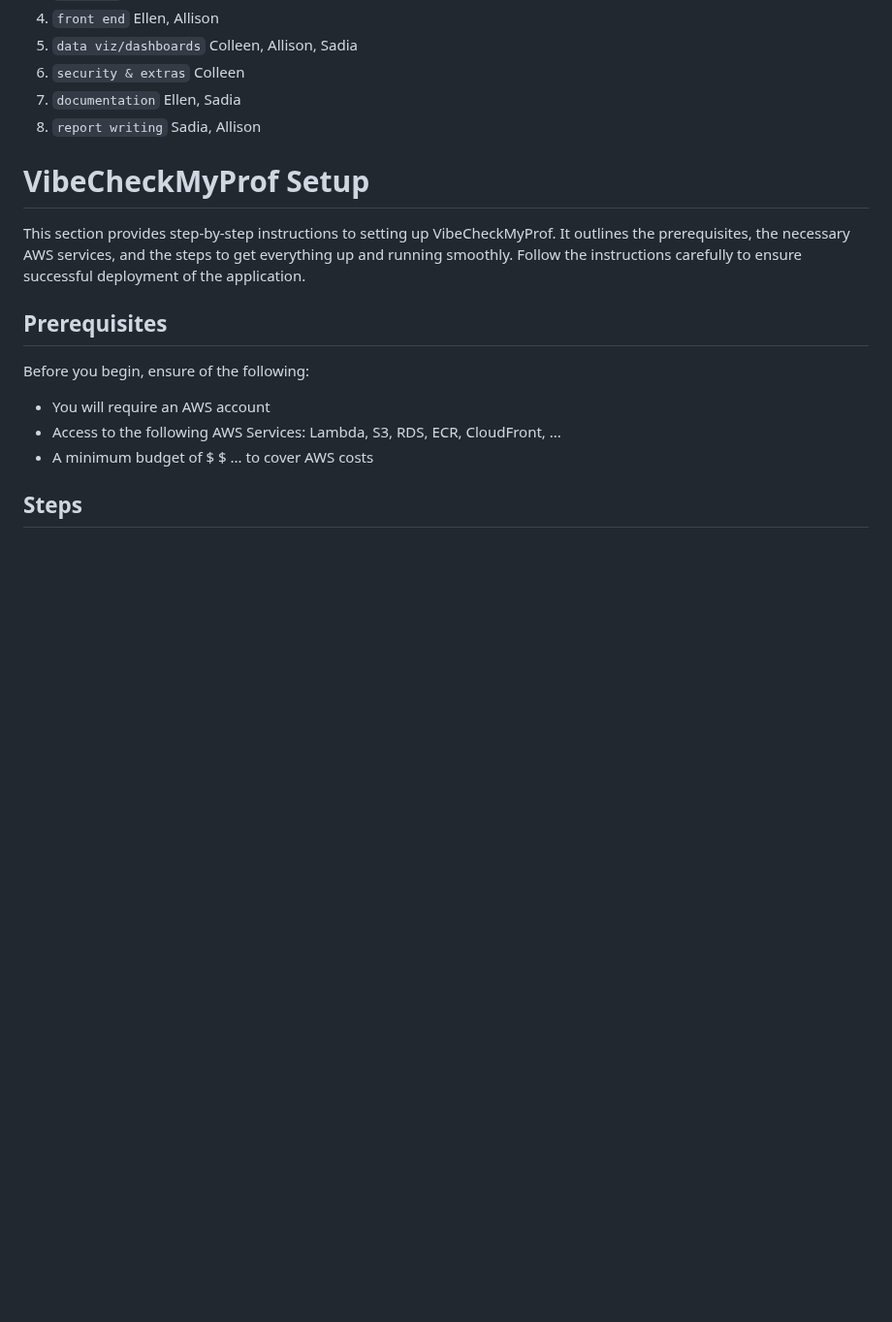
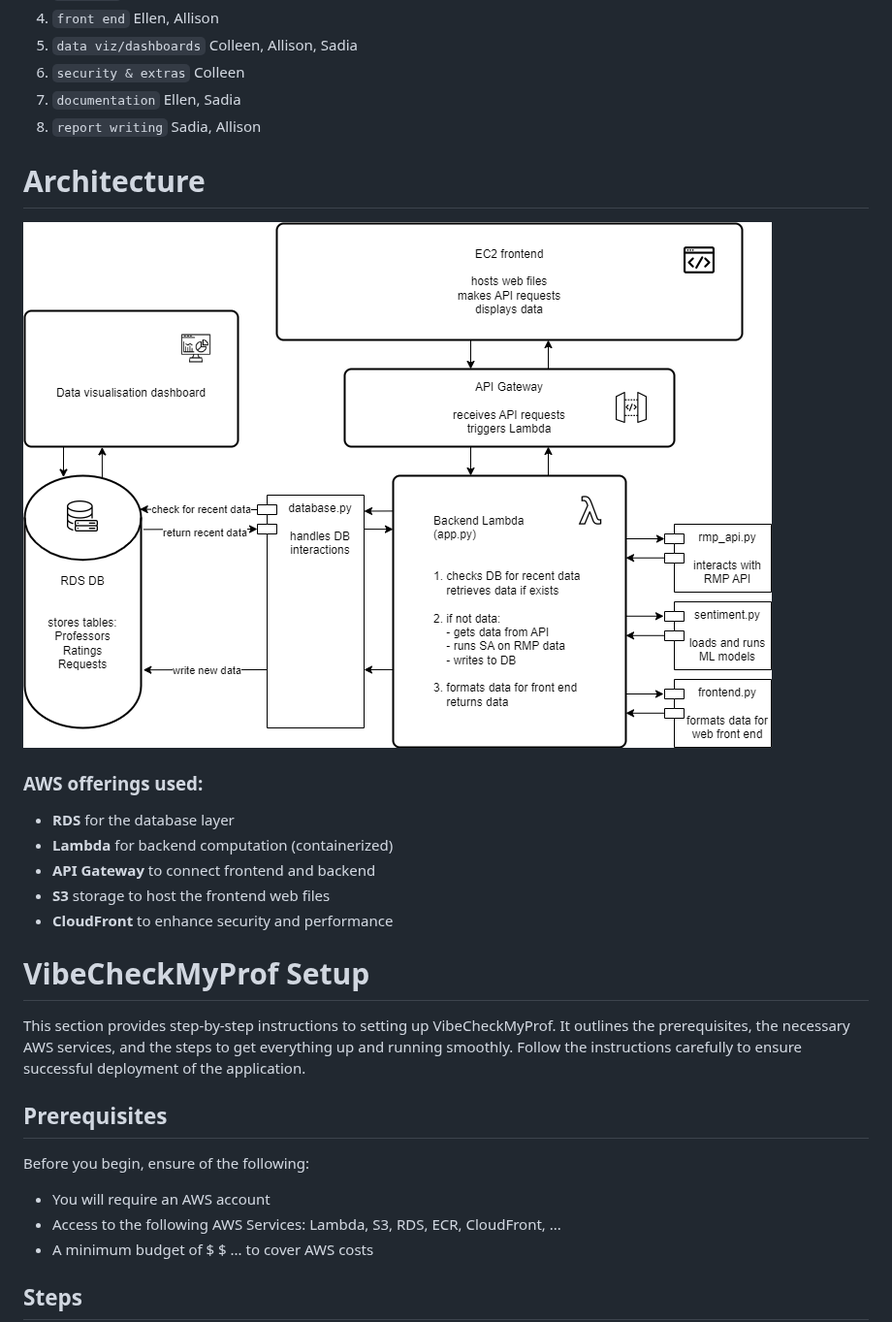
Before and after one commit to Jonqora/VibeCheckMyProf, a Markdown page: README.md, the part around the change. Shown at 97% size. Rendered like a GitHub page; blank space fills up the shorter version.

Commit message:
Add architecture diagram and brief notes

```diff
--- a/README.md
+++ b/README.md
@@ -34,6 +34,18 @@
 8. `report writing` Sadia, Allison
 
 
+# Architecture
+
+<img src="./436Carchitecture.drawio.png" alt="My Image" style="border: 10px solid white;">
+
+### AWS offerings used:
+- **RDS** for the database layer
+- **Lambda** for backend computation (containerized)
+- **API Gateway** to connect frontend and backend
+- **S3** storage to host the frontend web files
+- **CloudFront** to enhance security and performance
+
+
 # VibeCheckMyProf Setup
 This section provides step-by-step instructions to setting up VibeCheckMyProf. It outlines the prerequisites, the necessary AWS services, and the steps to get everything up and running smoothly. Follow the instructions carefully to ensure successful deployment of the application.
 
```
